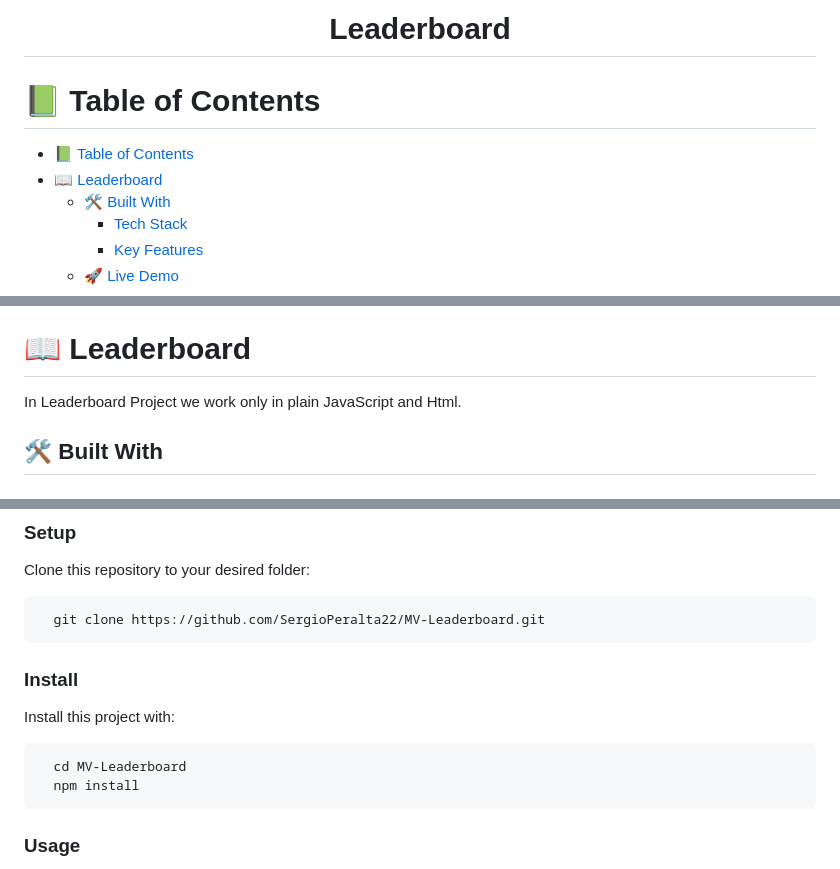
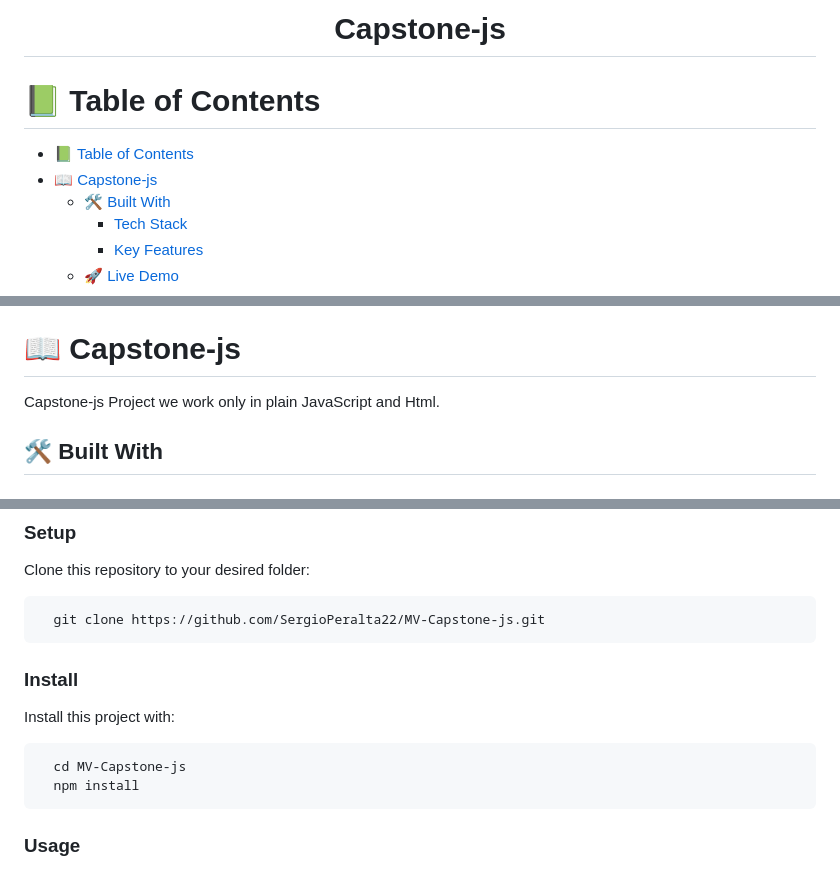
Before and after one commit to seperalta22/MV-JS-capstone, a Markdown page: README.md, 3 parts joined by grey strips. GitHub-like rendering.

````diff
--- a/README.md
+++ b/README.md
@@ -3,7 +3,7 @@
 <div align="center">
 
 
-  <h1><b>Leaderboard</b></h1>
+  <h1><b>Capstone-js</b></h1>
 
 </div>
 
@@ -12,7 +12,7 @@
 # 📗 Table of Contents
 
 - [📗 Table of Contents](#-table-of-contents)
-- [📖 Leaderboard](#-leaderboard)
+- [📖 Capstone-js](#-capstone-js)
   - [🛠 Built With ](#-built-with-)
     - [Tech Stack ](#tech-stack-)
     - [Key Features ](#key-features-)
@@ -34,9 +34,9 @@
 
 <!-- PROJECT DESCRIPTION -->
 
-# 📖 Leaderboard<a name="about-project"></a>
+# 📖 Capstone-js<a name="about-project"></a>
 
-In Leaderboard Project we work only in plain JavaScript and Html.
+ Capstone-js Project we work only in plain JavaScript and Html.
 
 ## 🛠 Built With <a name="built-with"></a>
 
@@ -91,7 +91,7 @@ To get a local copy up and running, follow these steps.
 Clone this repository to your desired folder:
 
 ```sh
-  git clone https://github.com/SergioPeralta22/MV-Leaderboard.git
+  git clone https://github.com/SergioPeralta22/MV-Capstone-js.git
 ```
 
 ### Install
@@ -99,7 +99,7 @@ Clone this repository to your desired folder:
 Install this project with:
 
 ```sh
-  cd MV-Leaderboard
+  cd MV-Capstone-js
   npm install
 ```
 
````
Also changed, not shown: other parts of README.md (+1 -1 lines).
